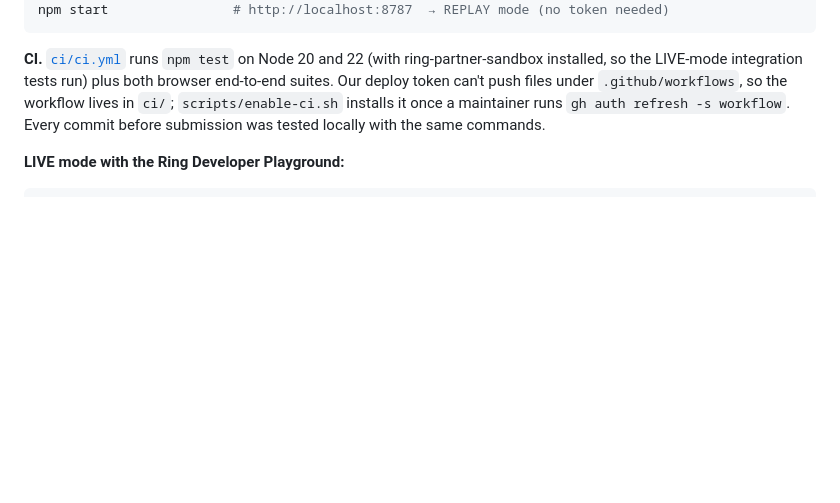
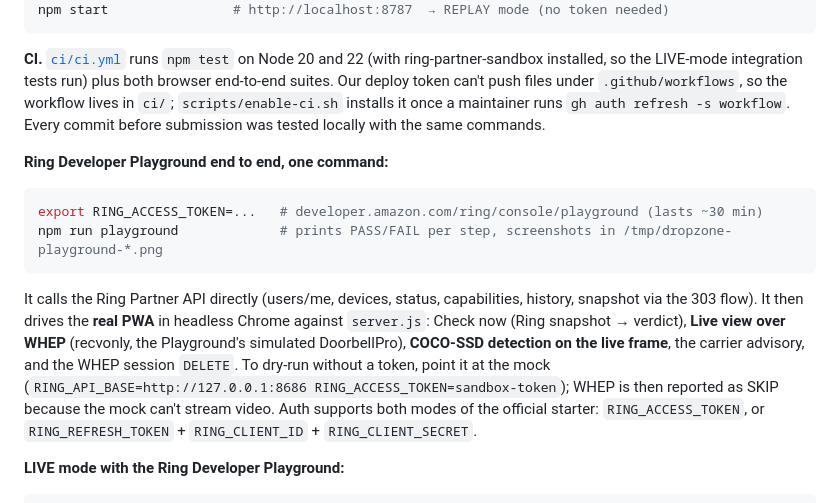
Before and after one commit to saurabh4269/dropzone-plus, a Markdown page: README.md, the part around the change. GitHub-like rendering; blank space fills up the shorter version.

Commit message:
Docs: npm run playground (Ring Playground e2e) in README and HANDOFF
Co-Authored-By: Claude Opus 5.5 <noreply@anthropic.com>

````diff
--- a/README.md
+++ b/README.md
@@ -174,6 +174,15 @@ npm start                # http://localhost:8787  → REPLAY mode (no token need
 
 **CI.** [`ci/ci.yml`](ci/ci.yml) runs `npm test` on Node 20 and 22 (with ring-partner-sandbox installed, so the LIVE-mode integration tests run) plus both browser end-to-end suites. Our deploy token can't push files under `.github/workflows`, so the workflow lives in `ci/`; `scripts/enable-ci.sh` installs it once a maintainer runs `gh auth refresh -s workflow`. Every commit before submission was tested locally with the same commands.
 
+**Ring Developer Playground end to end, one command:**
+
+```bash
+export RING_ACCESS_TOKEN=...   # developer.amazon.com/ring/console/playground (lasts ~30 min)
+npm run playground             # prints PASS/FAIL per step, screenshots in /tmp/dropzone-playground-*.png
+```
+
+It calls the Ring Partner API directly (users/me, devices, status, capabilities, history, snapshot via the 303 flow). It then drives the **real PWA** in headless Chrome against `server.js`: Check now (Ring snapshot → verdict), **Live view over WHEP** (recvonly, the Playground's simulated DoorbellPro), **COCO-SSD detection on the live frame**, the carrier advisory, and the WHEP session `DELETE`. To dry-run without a token, point it at the mock (`RING_API_BASE=http://127.0.0.1:8686 RING_ACCESS_TOKEN=sandbox-token`); WHEP is then reported as SKIP because the mock can't stream video. Auth supports both modes of the official starter: `RING_ACCESS_TOKEN`, or `RING_REFRESH_TOKEN` + `RING_CLIENT_ID` + `RING_CLIENT_SECRET`.
+
 **LIVE mode with the Ring Developer Playground:**
 
 ```bash
````
Also changed, not shown: HANDOFF.md (+3 -1 lines).
